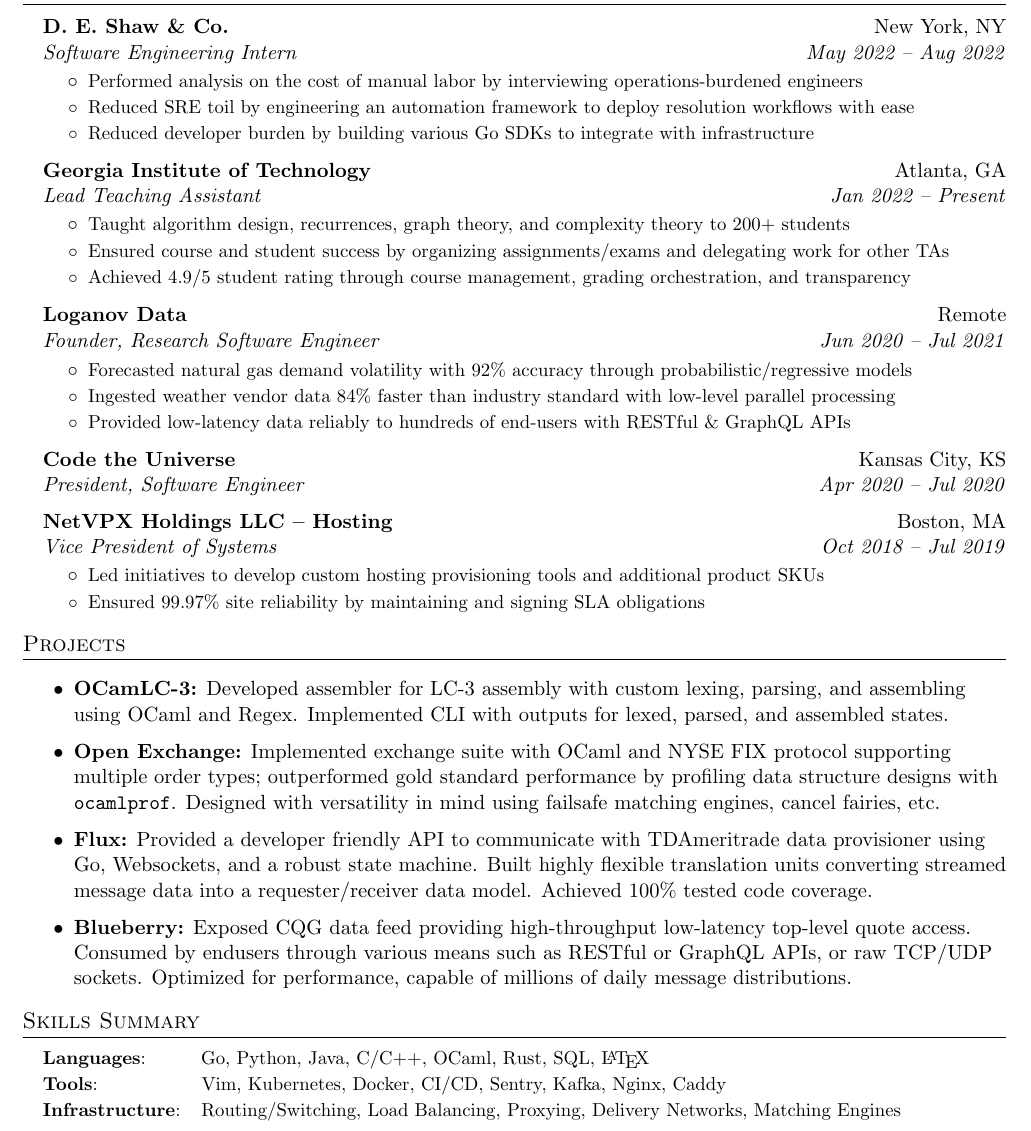
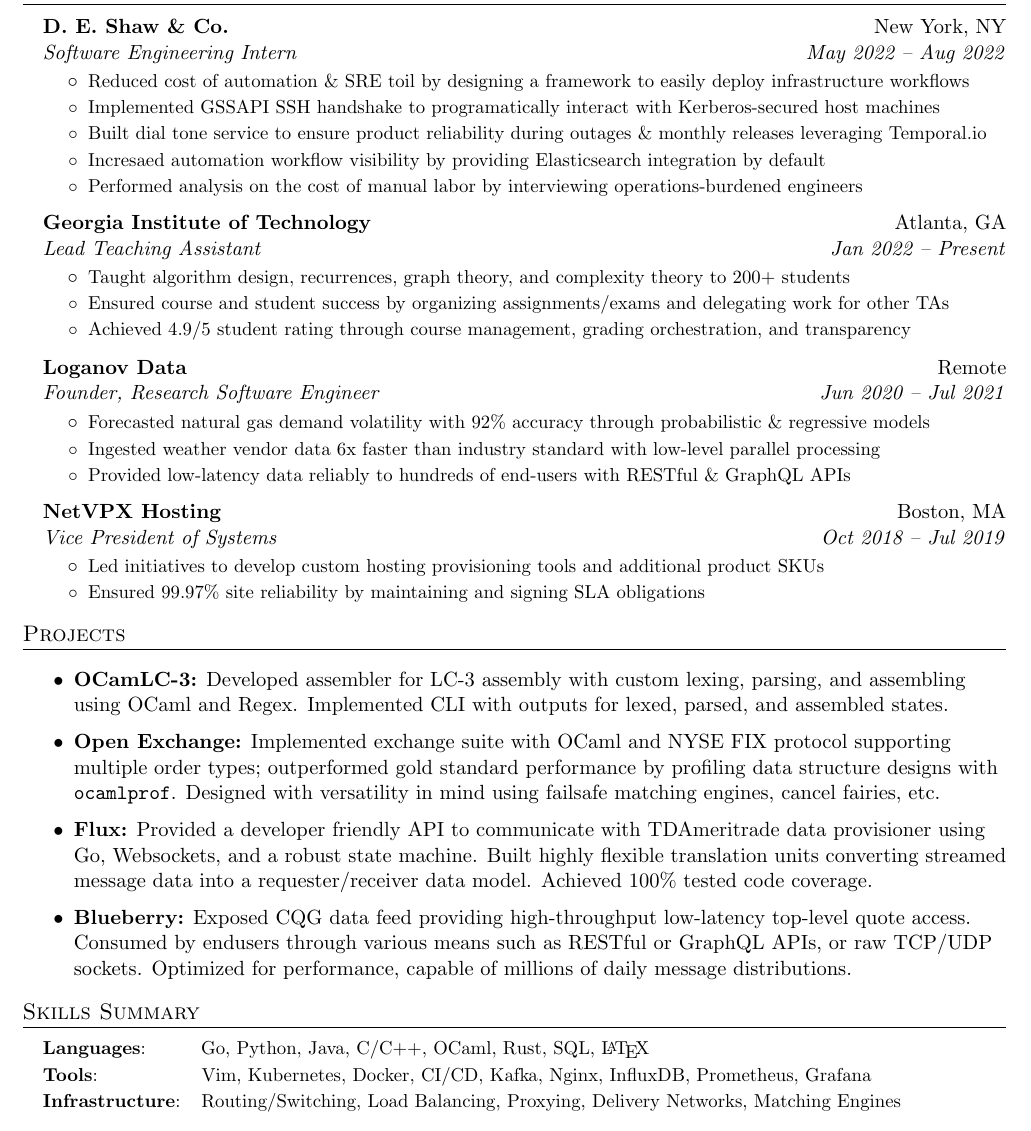
Before and after one commit to adityaxdiwakar/resume, a LaTeX document (main.tex): part of the page, cut so that both start at the same text. Compiled offline with pdfLaTeX.

Commit message:
update resume wording

```diff
--- a/main.tex
+++ b/main.tex
@@ -123,12 +123,17 @@
             {Software Engineering Intern}
             {May 2022 -- Aug 2022}
 		\resumeItemListStart
+            \resumeItem{Reduced cost of automation \& SRE toil by
+                designing a framework to easily deploy infrastructure
+                workflows}
+            \resumeItem{Implemented GSSAPI SSH handshake to programatically
+                interact with Kerberos-secured host machines}
+            \resumeItem{Built dial tone service to ensure product reliability during
+            outages \& monthly releases leveraging Temporal.io}
+            \resumeItem{Incresaed automation workflow visibility by providing
+                Elasticsearch integration by default}
             \resumeItem{Performed analysis on the cost of manual labor by interviewing
                 operations-burdened engineers}
-            \resumeItem{Reduced SRE toil by engineering an automation
-                framework to deploy resolution workflows with ease}
-            \resumeItem{Reduced developer burden by building various Go SDKs to
-                integrate with infrastructure}
 		\resumeItemListEnd
         \resumeSubheading
             {Georgia Institute of Technology}
@@ -154,20 +159,14 @@
             {Jun 2020 -- Jul 2021}
 		\resumeItemListStart
 			\resumeItem{Forecasted natural gas demand volatility with 92\%
-				accuracy through probabilistic/regressive models}
-			\resumeItem{Ingested weather vendor data 84\% faster than industry
+                accuracy through probabilistic \& regressive models}
+			\resumeItem{Ingested weather vendor data 6x faster than industry
 				standard with low-level parallel processing}
 			\resumeItem{Provided low-latency data reliably to hundreds of
 				end-users with RESTful \& GraphQL APIs}
 		\resumeItemListEnd
 		\resumeSubheading
-            {Code the Universe}
-            {Kansas City, KS}
-		    {President, Software Engineer}
-            {Apr 2020 -- Jul 2020}
-        \vspace{-1mm}
-		\resumeSubheading
-            {NetVPX Holdings LLC -- Hosting}
+            {NetVPX Hosting}
             {Boston, MA}
 		    {Vice President of Systems}
             {Oct 2018 -- Jul 2019}
@@ -219,11 +218,10 @@
                 \LaTeX}
 		\resumeSubItem{Tools}
             {\hspace{0.3mm}~~~~~~~~~~~~~~~Vim, Kubernetes, Docker, CI/CD,
-                Sentry, Kafka, Nginx, Caddy}
+                Kafka, Nginx, InfluxDB, Prometheus, Grafana}
 		\resumeSubItem{Infrastructure}
 			{~~Routing/Switching, Load Balancing, Proxying, Delivery Networks,
-			 Matching Engines}
-
+                 Matching Engines}
 
         \begin{comment}
 		\resumeSubItem{Finance}
```
Also changed, not shown: main.pdf.
